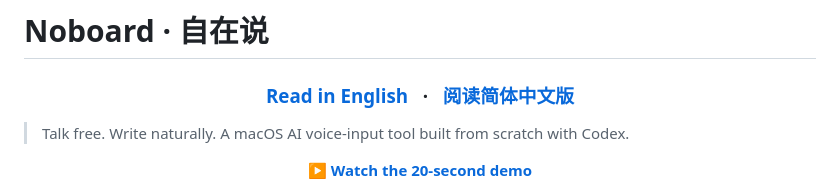
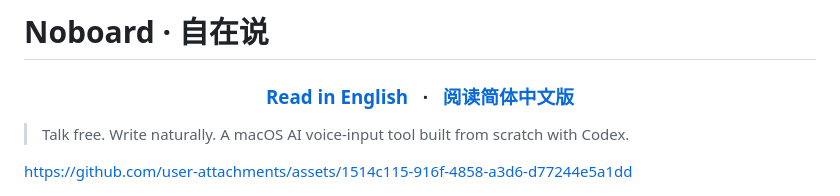
Before and after one commit to PMKang/akang-ai-voice-input, a Markdown page: README.md, the part around the change. Rendered like a GitHub page.

Commit message:
Add demo video link to README
Added a link to a demo video in the README.

```diff
--- a/README.md
+++ b/README.md
@@ -8,9 +8,12 @@
 
 > Talk free. Write naturally. A macOS AI voice-input tool built from scratch with Codex.
 
-<p align="center">
-  <a href="assets/noboard-demo.mp4"><strong>▶ Watch the 20-second demo</strong></a>
-</p>
+
+
+https://github.com/user-attachments/assets/1514c115-916f-4858-a3d6-d77244e5a1dd
+
+
+
 
 ![Noboard · 自在说](docs/images/app-overview.jpeg)
 
```
